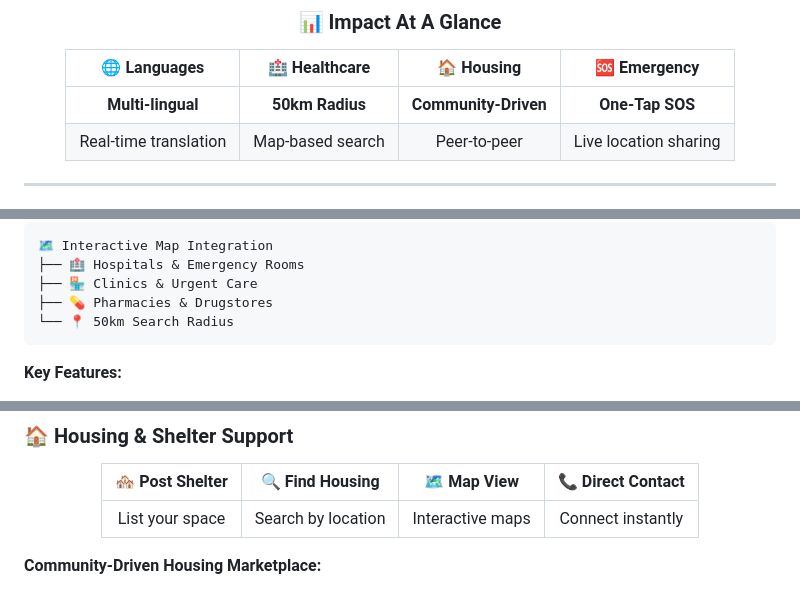
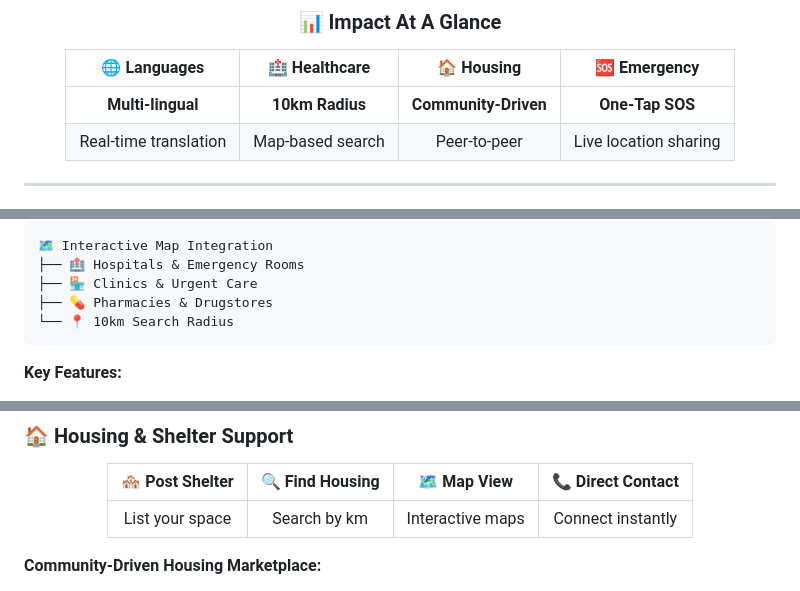
Before and after one commit to KanishaSharma11/Adapto---For-Humanity, a Markdown page: README.md, 3 parts joined by grey strips. Rendered like a GitHub page.

````diff
--- a/README.md
+++ b/README.md
@@ -29,7 +114,7 @@
 
 | 🌐 Languages | 🏥 Healthcare | 🏠 Housing | 🆘 Emergency |
 |:---:|:---:|:---:|:---:|
-| **Multi-lingual** | **50km Radius** | **Community-Driven** | **One-Tap SOS** |
+| **Multi-lingual** | **10km Radius** | **Community-Driven** | **One-Tap SOS** |
 | Real-time translation | Map-based search | Peer-to-peer | Live location sharing |
 
 </div>
@@ -223,7 +308,7 @@ Fast, clear help without barriers when you need it most
 ├── 🏥 Hospitals & Emergency Rooms
 ├── 🏪 Clinics & Urgent Care
 ├── 💊 Pharmacies & Drugstores
-└── 📍 50km Search Radius
+└── 📍 10km Search Radius
 ```
 
 **Key Features:**
@@ -241,7 +326,7 @@ Fast, clear help without barriers when you need it most
 
 | 🏘️ Post Shelter | 🔍 Find Housing | 🗺️ Map View | 📞 Direct Contact |
 |:---:|:---:|:---:|:---:|
-| List your space | Search by location | Interactive maps | Connect instantly |
+| List your space | Search by km | Interactive maps | Connect instantly |
 
 </div>
 
````
Also changed, not shown: other parts of README.md (+86 -1 lines).
